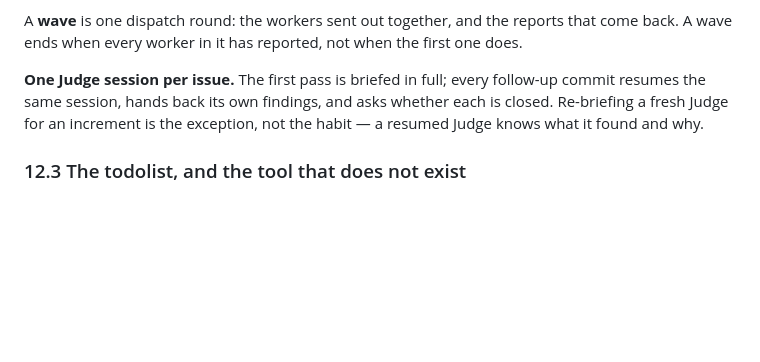
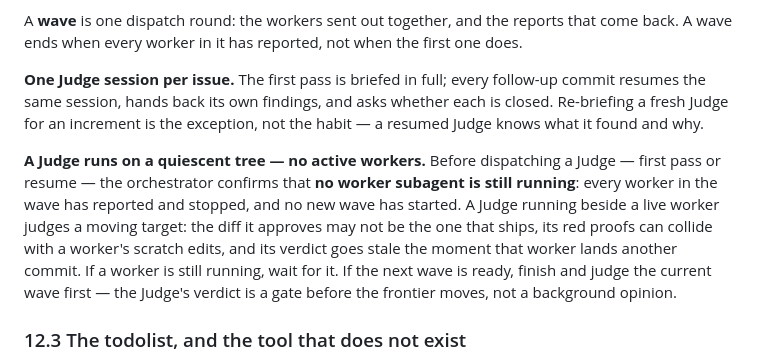
Before and after one commit to arcon-external/vera-app, a Markdown page: AGENTS.md, the part around the change. GitHub-like rendering; blank space fills up the shorter version.

Commit message:
docs: require a quiescent tree before dispatching a Judge
A Judge dispatched beside a live worker judges a moving target: the
diff it approves may not be the one that ships, its red proofs can
collide with scratch edits, and its verdict goes stale on the next
worker commit. The rule now makes the boundary explicit.

```diff
--- a/AGENTS.md
+++ b/AGENTS.md
@@ -535,6 +535,16 @@ commit resumes the same session, hands back its own findings, and asks whether e
 is closed. Re-briefing a fresh Judge for an increment is the exception, not the
 habit — a resumed Judge knows what it found and why.
 
+**A Judge runs on a quiescent tree — no active workers.** Before dispatching a
+Judge — first pass or resume — the orchestrator confirms that **no worker subagent
+is still running**: every worker in the wave has reported and stopped, and no new
+wave has started. A Judge running beside a live worker judges a moving target: the
+diff it approves may not be the one that ships, its red proofs can collide with a
+worker's scratch edits, and its verdict goes stale the moment that worker lands
+another commit. If a worker is still running, wait for it. If the next wave is
+ready, finish and judge the current wave first — the Judge's verdict is a gate
+before the frontier moves, not a background opinion.
+
 ### 12.3 The todolist, and the tool that does not exist
 
 **OpenCode V2 has no todo tool.** Its built-in catalog is `read`, `glob`, `grep`,
```
